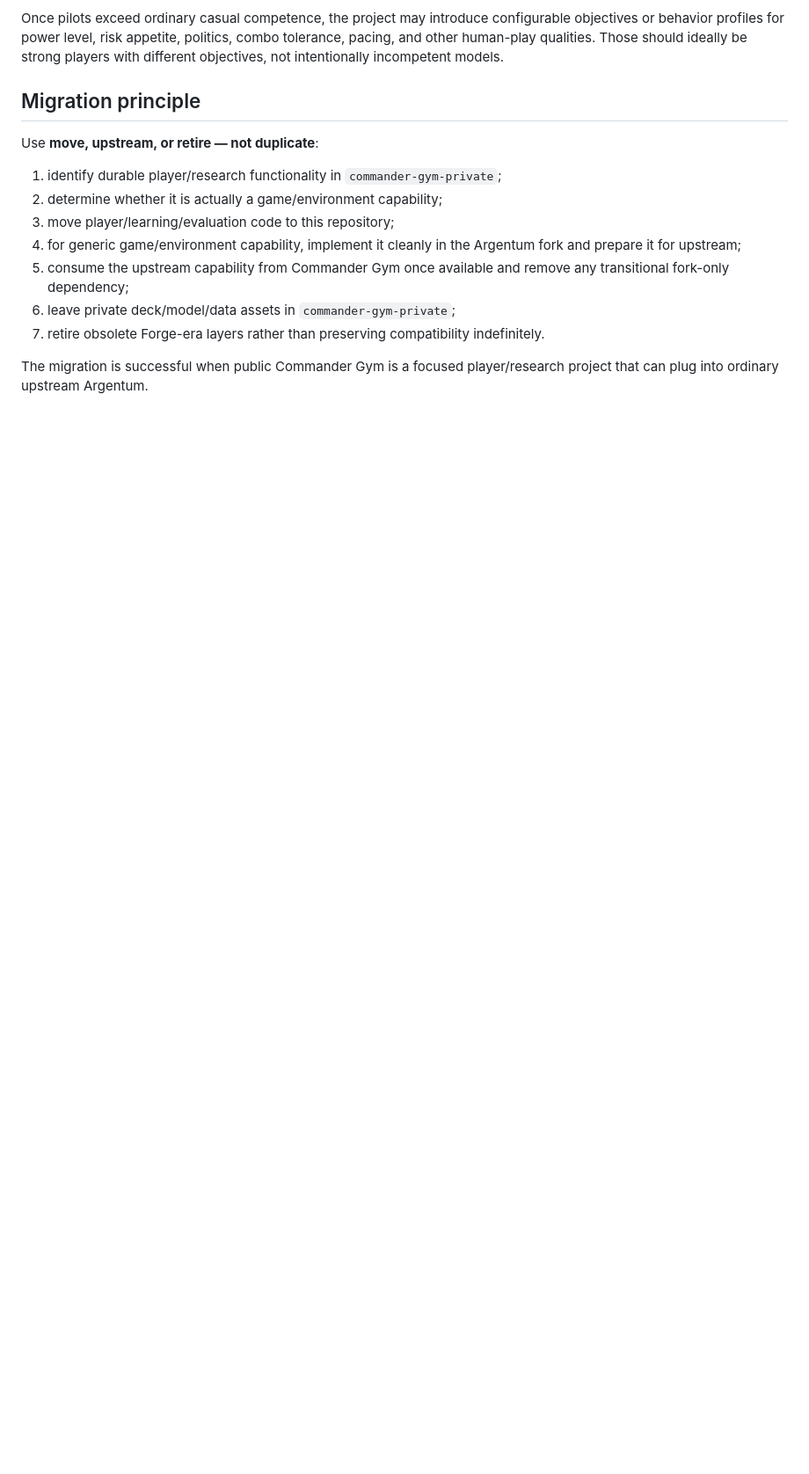
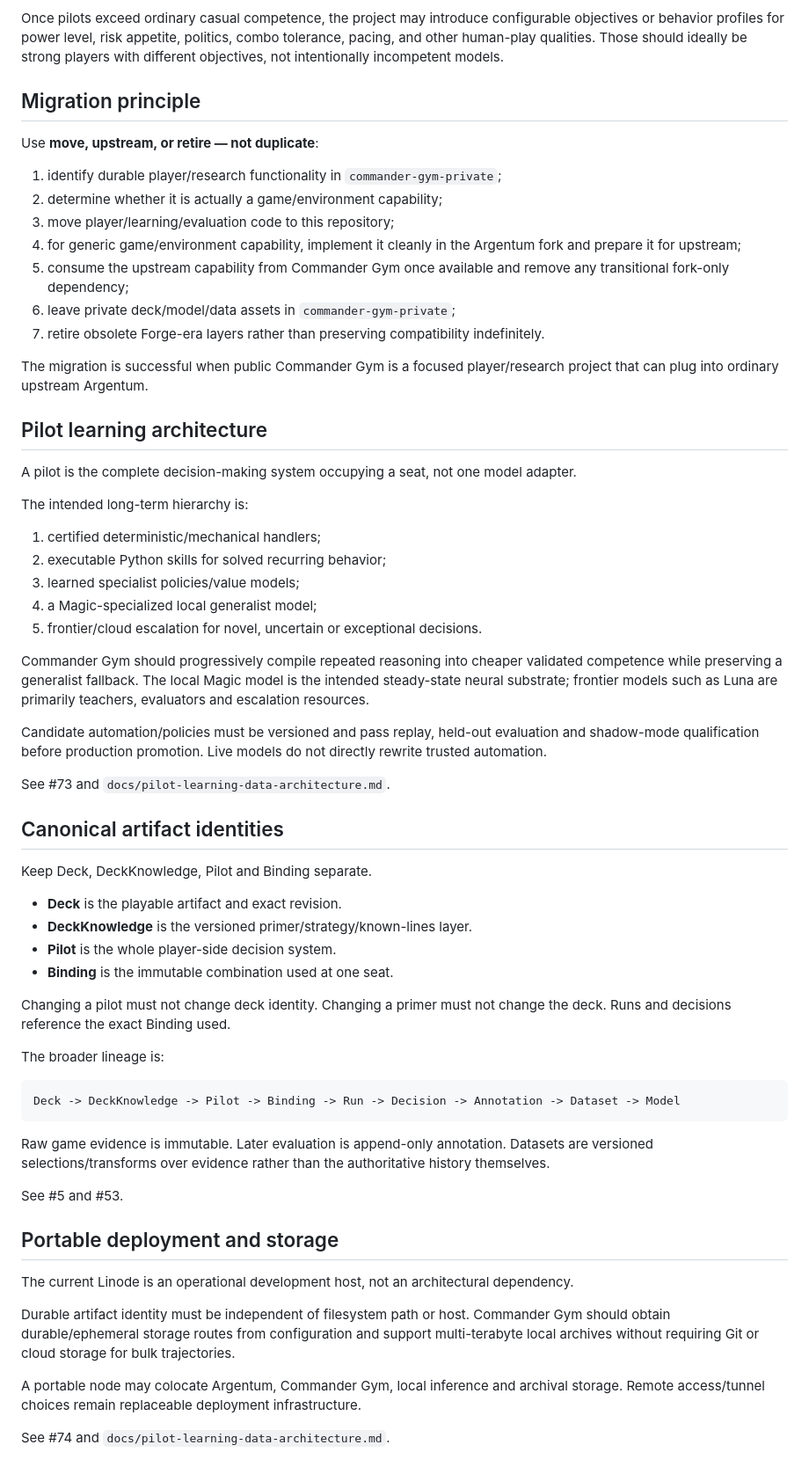
Before and after one commit to Blue42hand/commander-gym, a Markdown page: ARCHITECTURE.md, the part around one of its changes. Shown at 88% size. GitHub-like rendering; blank space fills up the shorter version.

Commit message:
Add persistent learning, identity, and portability architecture

````diff
--- a/ARCHITECTURE.md
+++ b/ARCHITECTURE.md
@@ -209,3 +211,53 @@ Use **move, upstream, or retire — not duplicate**:
 7. retire obsolete Forge-era layers rather than preserving compatibility indefinitely.
 
 The migration is successful when public Commander Gym is a focused player/research project that can plug into ordinary upstream Argentum.
+
+
+## Pilot learning architecture
+
+A pilot is the complete decision-making system occupying a seat, not one model adapter.
+
+The intended long-term hierarchy is:
+
+1. certified deterministic/mechanical handlers;
+2. executable Python skills for solved recurring behavior;
+3. learned specialist policies/value models;
+4. a Magic-specialized local generalist model;
+5. frontier/cloud escalation for novel, uncertain or exceptional decisions.
+
+Commander Gym should progressively compile repeated reasoning into cheaper validated competence while preserving a generalist fallback. The local Magic model is the intended steady-state neural substrate; frontier models such as Luna are primarily teachers, evaluators and escalation resources.
+
+Candidate automation/policies must be versioned and pass replay, held-out evaluation and shadow-mode qualification before production promotion. Live models do not directly rewrite trusted automation.
+
+See #73 and `docs/pilot-learning-data-architecture.md`.
+
+## Canonical artifact identities
+
+Keep Deck, DeckKnowledge, Pilot and Binding separate.
+
+- **Deck** is the playable artifact and exact revision.
+- **DeckKnowledge** is the versioned primer/strategy/known-lines layer.
+- **Pilot** is the whole player-side decision system.
+- **Binding** is the immutable combination used at one seat.
+
+Changing a pilot must not change deck identity. Changing a primer must not change the deck. Runs and decisions reference the exact Binding used.
+
+The broader lineage is:
+
+```text
+Deck -> DeckKnowledge -> Pilot -> Binding -> Run -> Decision -> Annotation -> Dataset -> Model
+```
+
+Raw game evidence is immutable. Later evaluation is append-only annotation. Datasets are versioned selections/transforms over evidence rather than the authoritative history themselves.
+
+See #5 and #53.
+
+## Portable deployment and storage
+
+The current Linode is an operational development host, not an architectural dependency.
+
+Durable artifact identity must be independent of filesystem path or host. Commander Gym should obtain durable/ephemeral storage routes from configuration and support multi-terabyte local archives without requiring Git or cloud storage for bulk trajectories.
+
+A portable node may colocate Argentum, Commander Gym, local inference and archival storage. Remote access/tunnel choices remain replaceable deployment infrastructure.
+
+See #74 and `docs/pilot-learning-data-architecture.md`.
````
Also changed, not shown: other parts of ARCHITECTURE.md (+8 -6 lines).
